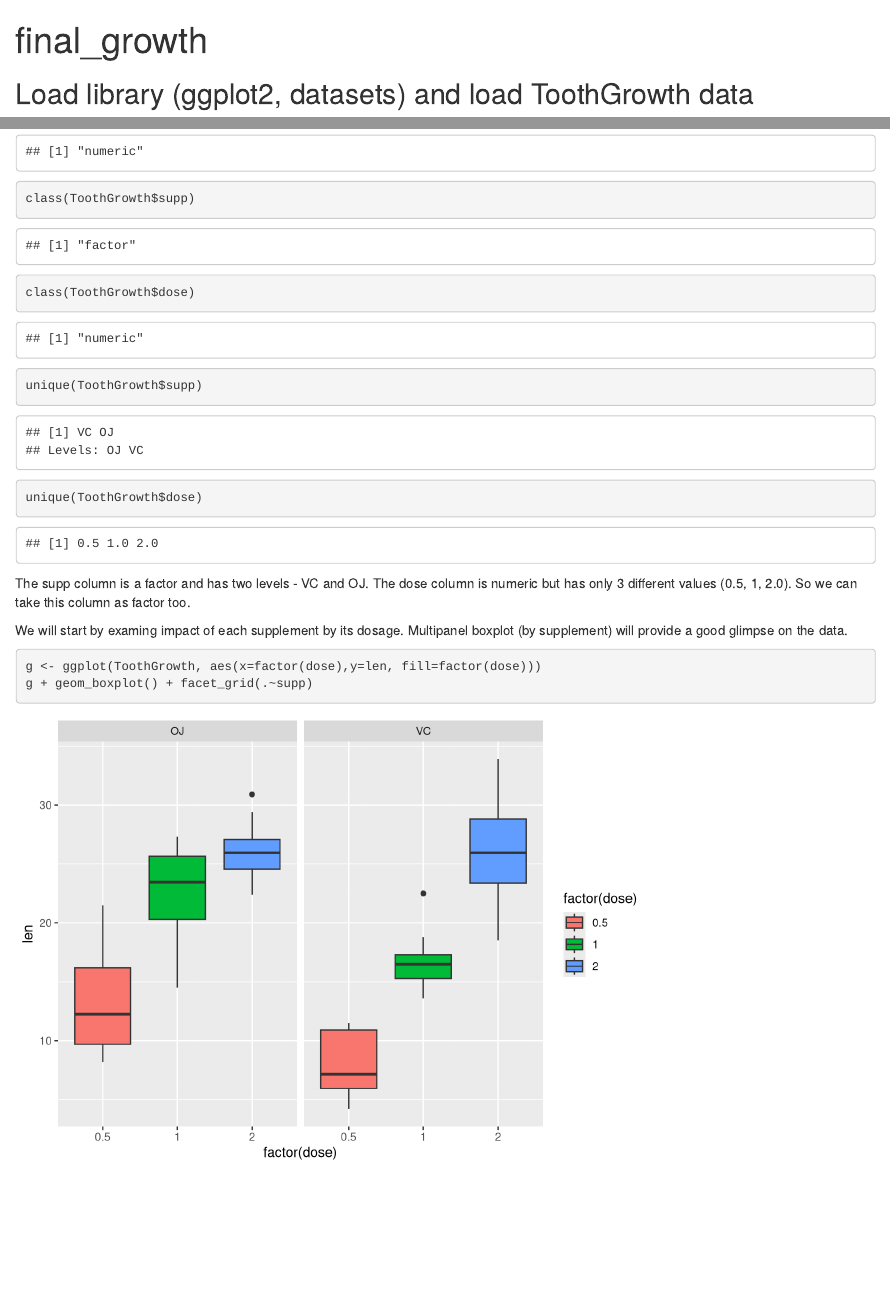
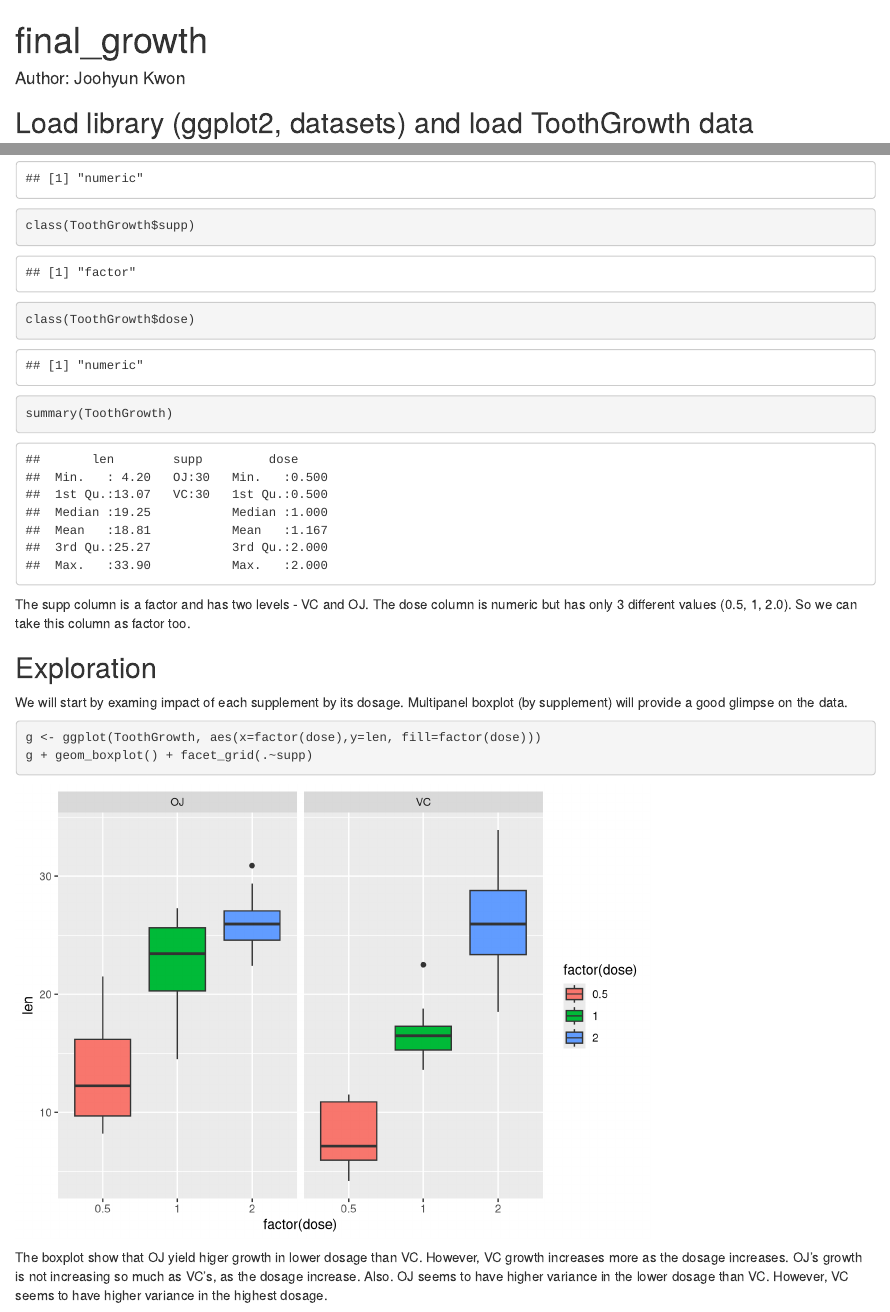
Before and after one commit to joonkwon/inferential, an R Markdown document (final_growth.Rmd): the page in a window 1100 px wide, from its top, and a second part further down, joined at a grey line. Rendered offline with R 4.5, knitr and Pandoc, with nearby package versions.

Commit message:
boxplot done

````diff
--- a/final_growth.Rmd
+++ b/final_growth.Rmd
@@ -1,6 +1,6 @@
 ---
 title: "final_growth"
-output: html_document
+author: "Author: Joohyun Kwon"
 ---
 
 ## Load library (ggplot2, datasets) and load ToothGrowth data
@@ -19,11 +19,12 @@ names(ToothGrowth)
 class(ToothGrowth$len)
 class(ToothGrowth$supp)
 class(ToothGrowth$dose)
-unique(ToothGrowth$supp)
-unique(ToothGrowth$dose)
+summary(ToothGrowth)
 ```
 
 The supp column is a factor and has two levels - VC and OJ. The dose column is numeric but has only 3 different values (0.5, 1, 2.0). So we can take this column as factor too.
+
+## Exploration
 
 We will start by examing impact of each supplement by its dosage. Multipanel boxplot (by supplement) will provide a good glimpse on the data.
 
@@ -31,3 +32,5 @@ We will start by examing impact of each supplement by its dosage. Multipanel box
 g <- ggplot(ToothGrowth, aes(x=factor(dose),y=len, fill=factor(dose)))
 g + geom_boxplot() + facet_grid(.~supp)
 ```
+
+The boxplot show that OJ yield higer growth in lower dosage than VC. However, VC growth increases more as the dosage increases. OJ's growth is not increasing so much as VC's, as the dosage increase. Also. OJ seems to have higher variance in the lower dosage than VC. However, VC seems to have higher variance in the highest dosage.
````
Also changed, not shown: final_growth.html.
